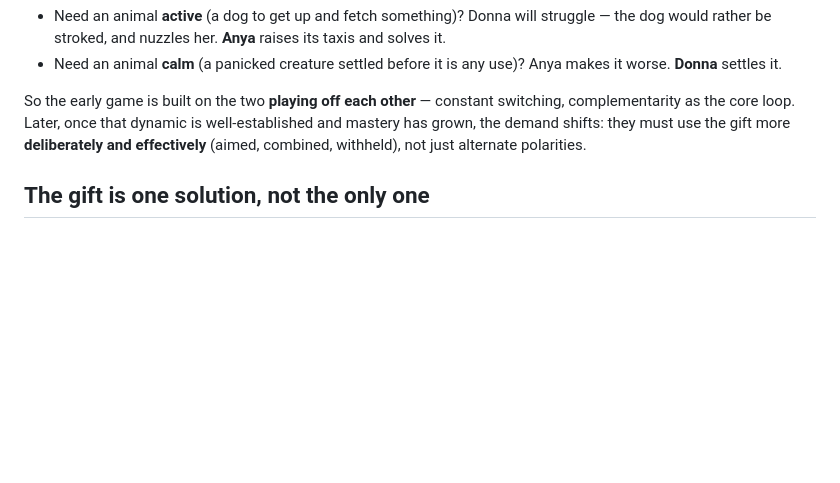
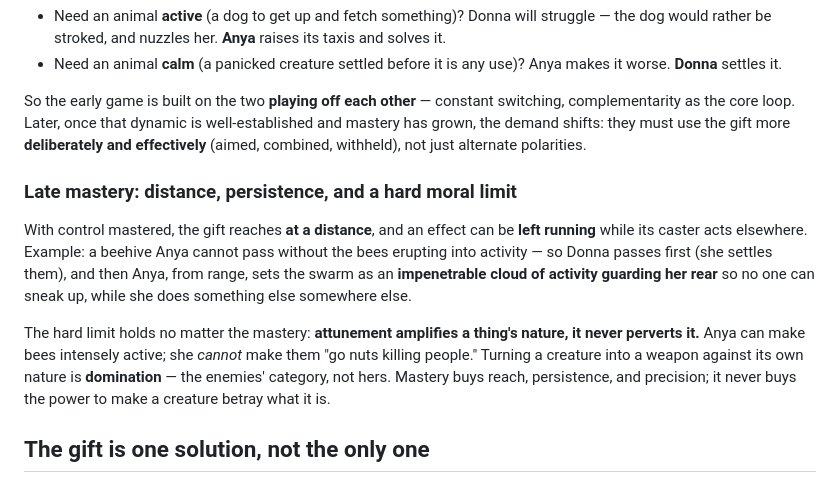
Before and after one commit to metadatastician/chronicles-of-slavia, a Markdown page: docs/design/06-attunement-and-modifiers.md, the part around the change. GitHub-like rendering; blank space fills up the shorter version.

Commit message:
docs(design): late-mastery (distance/persistence) + hard moral limit
Owner example: mastered gift acts at a distance and effects persist while the
caster acts elsewhere (Anya sets a bee-swarm rear-guard from range). The hard
limit is restated: attunement AMPLIFIES a thing's nature, never perverts it —
Anya can make bees active, not murderous; weaponising a creature against its
nature is domination (enemies' category), unreachable by any mastery.

Co-Authored-By: Claude Opus 4.8 (1M context) <noreply@anthropic.com>

```diff
--- a/docs/design/06-attunement-and-modifiers.md
+++ b/docs/design/06-attunement-and-modifiers.md
@@ -119,6 +119,22 @@ well-established and mastery has grown, the demand shifts: they must use the gif
 more **deliberately and effectively** (aimed, combined, withheld), not just
 alternate polarities.
 
+### Late mastery: distance, persistence, and a hard moral limit
+
+With control mastered, the gift reaches **at a distance**, and an effect can be
+**left running** while its caster acts elsewhere. Example: a beehive Anya cannot
+pass without the bees erupting into activity — so Donna passes first (she settles
+them), and then Anya, from range, sets the swarm as an **impenetrable cloud of
+activity guarding her rear** so no one can sneak up, while she does something
+else somewhere else.
+
+The hard limit holds no matter the mastery: **attunement amplifies a thing's
+nature, it never perverts it.** Anya can make bees intensely active; she *cannot*
+make them "go nuts killing people." Turning a creature into a weapon against its
+own nature is **domination** — the enemies' category, not hers. Mastery buys
+reach, persistence, and precision; it never buys the power to make a creature
+betray what it is.
+
 ## The gift is one solution, not the only one
 
 The taxis ability belongs to **Anya and Donna alone** — no NPC has it — and
```
